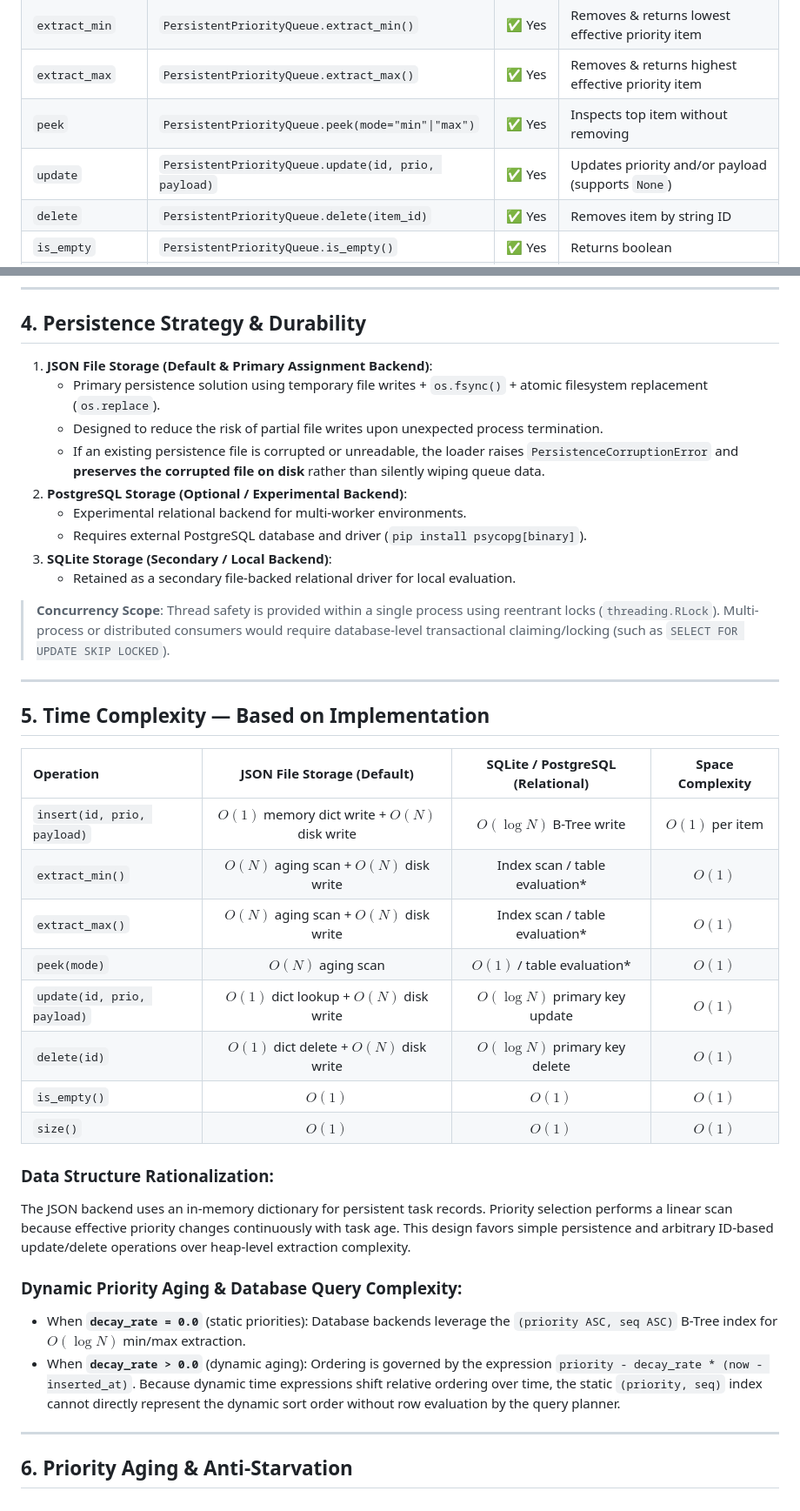
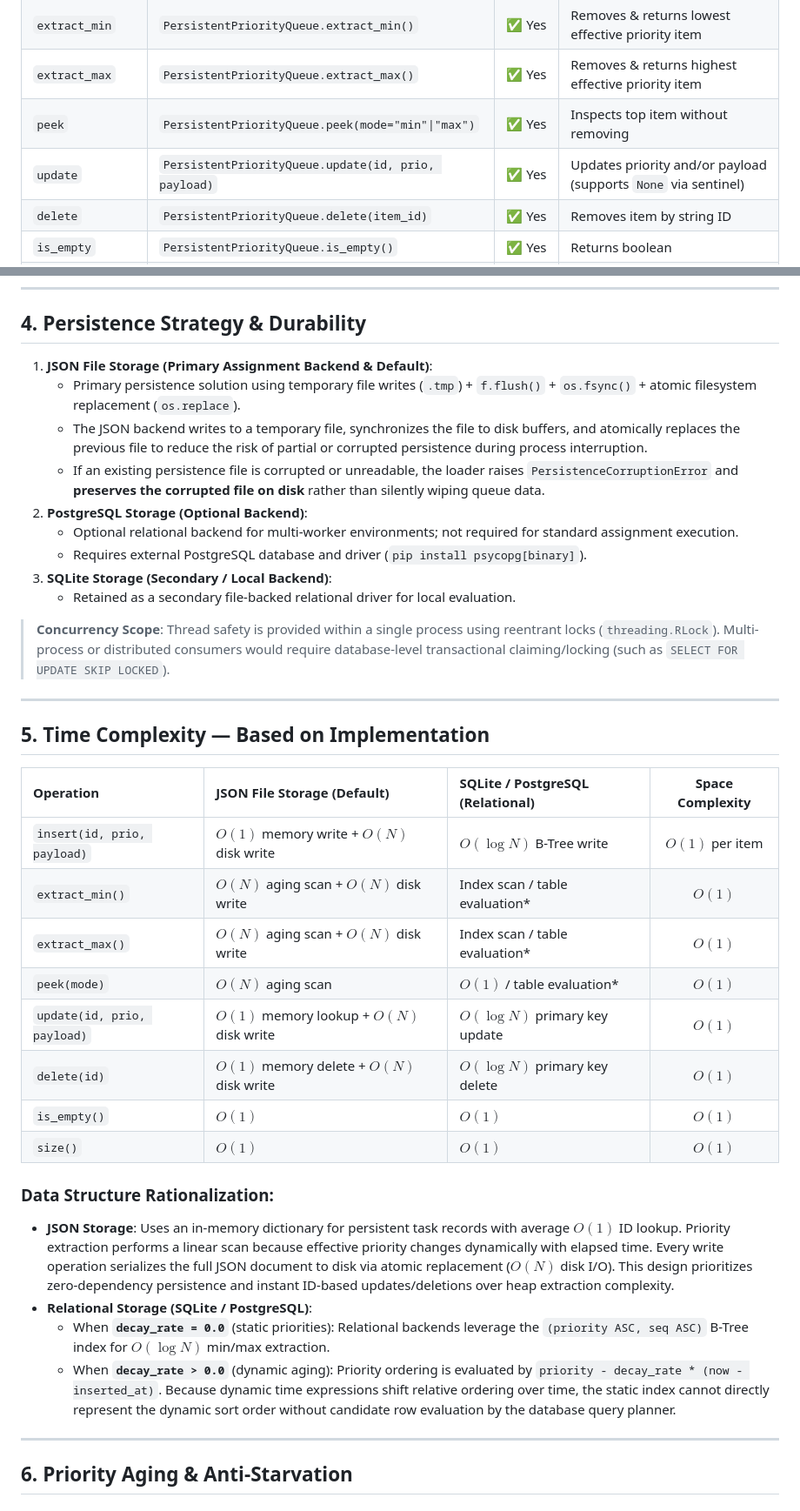
Before and after one commit to Twinkle1404/persistent-priority-queue, a Markdown page: README.md, 2 parts joined by grey strips. Shown at 87% size. Drawn GitHub-style.

```diff
--- a/README.md
+++ b/README.md
@@ -24,7 +24,7 @@ A Python implementation of a persistent priority queue satisfying the seven requ
 | `extract_min` | `PersistentPriorityQueue.extract_min()` | ✅ Yes | Removes & returns lowest effective priority item |
 | `extract_max` | `PersistentPriorityQueue.extract_max()` | ✅ Yes | Removes & returns highest effective priority item |
 | `peek` | `PersistentPriorityQueue.peek(mode="min"\|"max")` | ✅ Yes | Inspects top item without removing |
-| `update` | `PersistentPriorityQueue.update(id, prio, payload)` | ✅ Yes | Updates priority and/or payload (supports `None`) |
+| `update` | `PersistentPriorityQueue.update(id, prio, payload)` | ✅ Yes | Updates priority and/or payload (supports `None` via sentinel) |
 | `delete` | `PersistentPriorityQueue.delete(item_id)` | ✅ Yes | Removes item by string ID |
 | `is_empty` | `PersistentPriorityQueue.is_empty()` | ✅ Yes | Returns boolean |
 | **Persistence** | `JSONFileStorage` / `SQLiteStorage` | ✅ Yes | State persists across process restarts |
@@ -73,12 +73,12 @@ pq.is_empty()                     # True / False
 
 ## 4. Persistence Strategy & Durability
 
-1. **JSON File Storage (Default & Primary Assignment Backend)**:
-   - Primary persistence solution using temporary file writes + `os.fsync()` + atomic filesystem replacement (`os.replace`).
-   - Designed to reduce the risk of partial file writes upon unexpected process termination.
+1. **JSON File Storage (Primary Assignment Backend & Default)**:
+   - Primary persistence solution using temporary file writes (`.tmp`) + `f.flush()` + `os.fsync()` + atomic filesystem replacement (`os.replace`).
+   - The JSON backend writes to a temporary file, synchronizes the file to disk buffers, and atomically replaces the previous file to reduce the risk of partial or corrupted persistence during process interruption.
    - If an existing persistence file is corrupted or unreadable, the loader raises `PersistenceCorruptionError` and **preserves the corrupted file on disk** rather than silently wiping queue data.
-2. **PostgreSQL Storage (Optional / Experimental Backend)**:
-   - Experimental relational backend for multi-worker environments.
+2. **PostgreSQL Storage (Optional Backend)**:
+   - Optional relational backend for multi-worker environments; not required for standard assignment execution.
    - Requires external PostgreSQL database and driver (`pip install psycopg[binary]`).
 3. **SQLite Storage (Secondary / Local Backend)**:
    - Retained as a secondary file-backed relational driver for local evaluation.
@@ -90,22 +90,21 @@ pq.is_empty()                     # True / False
 ## 5. Time Complexity — Based on Implementation
 
 | Operation | JSON File Storage (Default) | SQLite / PostgreSQL (Relational) | Space Complexity |
-|:---|:---:|:---:|:---:|
-| `insert(id, prio, payload)` | $O(1)$ memory dict write + $O(N)$ disk write | $O(\log N)$ B-Tree write | $O(1)$ per item |
+|:---|:---|:---|:---:|
+| `insert(id, prio, payload)` | $O(1)$ memory write + $O(N)$ disk write | $O(\log N)$ B-Tree write | $O(1)$ per item |
 | `extract_min()` | $O(N)$ aging scan + $O(N)$ disk write | Index scan / table evaluation* | $O(1)$ |
 | `extract_max()` | $O(N)$ aging scan + $O(N)$ disk write | Index scan / table evaluation* | $O(1)$ |
 | `peek(mode)` | $O(N)$ aging scan | $O(1)$ / table evaluation* | $O(1)$ |
-| `update(id, prio, payload)` | $O(1)$ dict lookup + $O(N)$ disk write | $O(\log N)$ primary key update | $O(1)$ |
-| `delete(id)` | $O(1)$ dict delete + $O(N)$ disk write | $O(\log N)$ primary key delete | $O(1)$ |
+| `update(id, prio, payload)` | $O(1)$ memory lookup + $O(N)$ disk write | $O(\log N)$ primary key update | $O(1)$ |
+| `delete(id)` | $O(1)$ memory delete + $O(N)$ disk write | $O(\log N)$ primary key delete | $O(1)$ |
 | `is_empty()` | $O(1)$ | $O(1)$ | $O(1)$ |
 | `size()` | $O(1)$ | $O(1)$ | $O(1)$ |
 
 ### Data Structure Rationalization:
-The JSON backend uses an in-memory dictionary for persistent task records. Priority selection performs a linear scan because effective priority changes continuously with task age. This design favors simple persistence and arbitrary ID-based update/delete operations over heap-level extraction complexity.
-
-### Dynamic Priority Aging & Database Query Complexity:
-- When **`decay_rate = 0.0`** (static priorities): Database backends leverage the `(priority ASC, seq ASC)` B-Tree index for $O(\log N)$ min/max extraction.
-- When **`decay_rate > 0.0`** (dynamic aging): Ordering is governed by the expression `priority - decay_rate * (now - inserted_at)`. Because dynamic time expressions shift relative ordering over time, the static `(priority, seq)` index cannot directly represent the dynamic sort order without row evaluation by the query planner.
+- **JSON Storage**: Uses an in-memory dictionary for persistent task records with average $O(1)$ ID lookup. Priority extraction performs a linear scan because effective priority changes dynamically with elapsed time. Every write operation serializes the full JSON document to disk via atomic replacement ($O(N)$ disk I/O). This design prioritizes zero-dependency persistence and instant ID-based updates/deletions over heap extraction complexity.
+- **Relational Storage (SQLite / PostgreSQL)**:
+  - When **`decay_rate = 0.0`** (static priorities): Relational backends leverage the `(priority ASC, seq ASC)` B-Tree index for $O(\log N)$ min/max extraction.
+  - When **`decay_rate > 0.0`** (dynamic aging): Priority ordering is evaluated by `priority - decay_rate * (now - inserted_at)`. Because dynamic time expressions shift relative ordering over time, the static index cannot directly represent the dynamic sort order without candidate row evaluation by the database query planner.
 
 ---
 
```
Also changed, not shown: other parts of README.md (+22 -12 lines).
